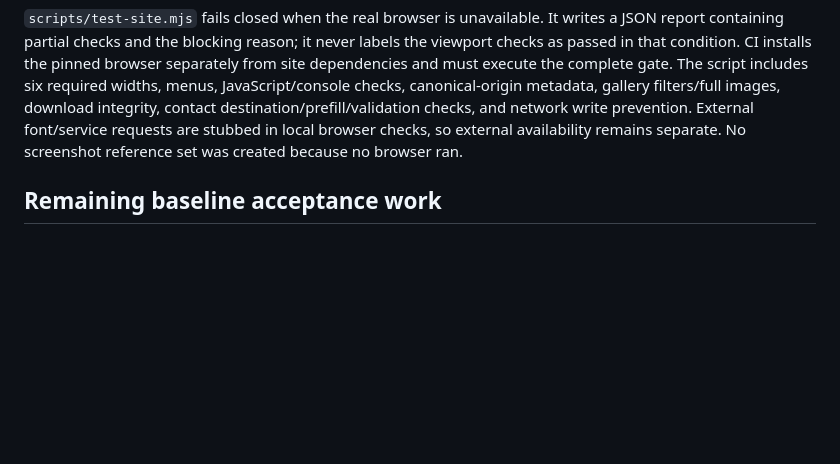
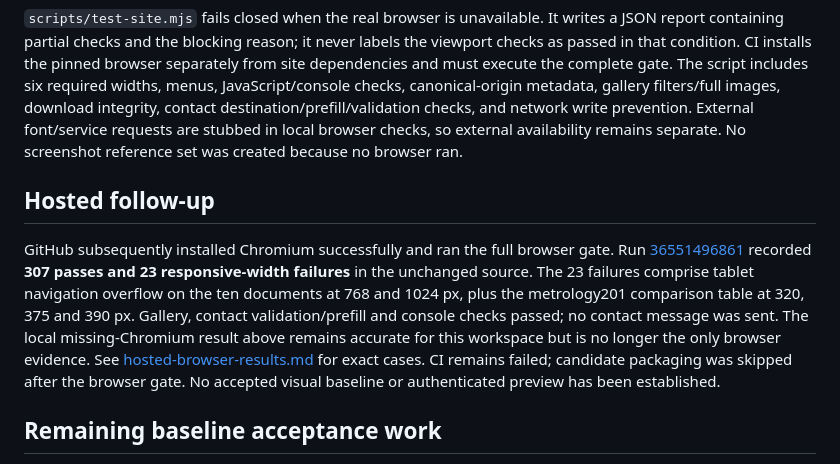
Before and after one commit to MrOweItAll/PQSensing.com, a Markdown page: docs/reconciliation.md, the part around the change. Rendered like a GitHub page; blank space fills up the shorter version.

Commit message:
Record hosted browser failures without changing the unreconciled site

```diff
--- a/docs/reconciliation.md
+++ b/docs/reconciliation.md
@@ -81,6 +81,20 @@ External font/service requests are stubbed in local browser checks, so external
 availability remains separate. No screenshot reference set was created because
 no browser ran.
 
+## Hosted follow-up
+
+GitHub subsequently installed Chromium successfully and ran the full browser gate.
+Run [36551496861](https://github.com/MrOweItAll/PQSensing.com/actions/runs/36551496861)
+recorded **307 passes and 23 responsive-width failures** in the unchanged source.
+The 23 failures comprise tablet navigation overflow on the ten documents at 768
+and 1024 px, plus the metrology201 comparison table at 320, 375 and 390 px. Gallery,
+contact validation/prefill and console checks passed; no contact message was sent.
+The local missing-Chromium result above remains accurate for this workspace but
+is no longer the only browser evidence. See
+[hosted-browser-results.md](automation/hosted-browser-results.md) for exact cases.
+CI remains failed; candidate packaging was skipped after the browser gate.
+No accepted visual baseline or authenticated preview has been established.
+
 ## Remaining baseline acceptance work
 
 1. Freeze every active legacy publisher through the authorized administration
```
Also changed, not shown: docs/automation/hosted-browser-results.md (added, +67 -0 lines), docs/automation/implementation-report.md (+11 -1 lines).
